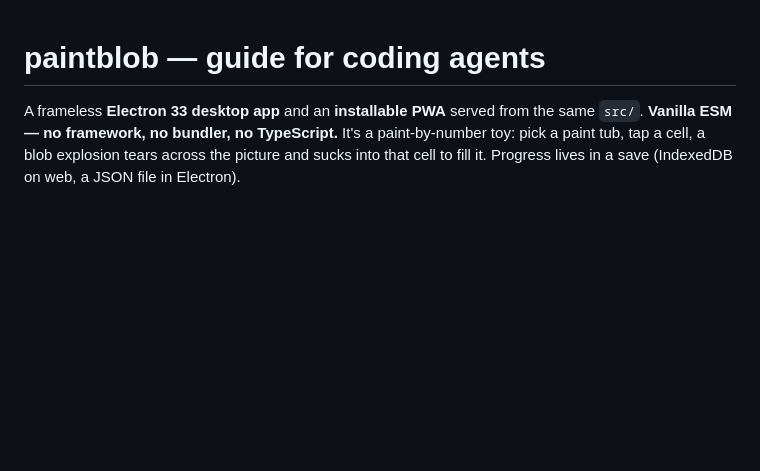
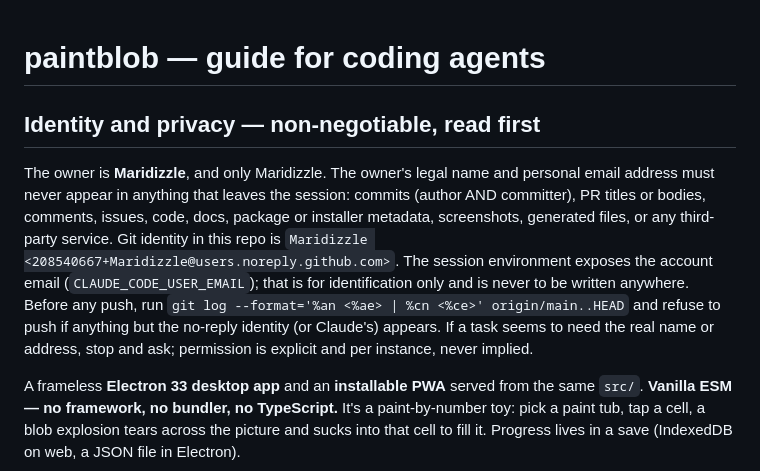
Before and after one commit to Maridizzle/paintblob, a Markdown page: CLAUDE.md, the part around the change. Rendered like a GitHub page; blank space fills up the shorter version.

Commit message:
CLAUDE.md: identity and privacy rule for coding agents
The owner is Maridizzle only; no legal name or personal email in anything
that leaves a session, no-reply git identity, author check before push.

Co-Authored-By: Claude Fable 5.1 <noreply@anthropic.com>
Claude-Session: https://claude.ai/code/session_01Q7X3iUJK87dVei4savXdt3

```diff
--- a/CLAUDE.md
+++ b/CLAUDE.md
@@ -1,4 +1,19 @@
 # paintblob — guide for coding agents
+
+## Identity and privacy — non-negotiable, read first
+
+The owner is **Maridizzle**, and only Maridizzle. The owner's legal name and
+personal email address must never appear in anything that leaves the session:
+commits (author AND committer), PR titles or bodies, comments, issues, code,
+docs, package or installer metadata, screenshots, generated files, or any
+third-party service. Git identity in this repo is
+`Maridizzle <208540667+Maridizzle@users.noreply.github.com>`. The session
+environment exposes the account email (`CLAUDE_CODE_USER_EMAIL`); that is for
+identification only and is never to be written anywhere. Before any push, run
+`git log --format='%an <%ae> | %cn <%ce>' origin/main..HEAD` and refuse to push
+if anything but the no-reply identity (or Claude's) appears. If a task seems to
+need the real name or address, stop and ask; permission is explicit and per
+instance, never implied.
 
 A frameless **Electron 33 desktop app** and an **installable PWA** served from the
 same `src/`. **Vanilla ESM — no framework, no bundler, no TypeScript.** It's a
```
